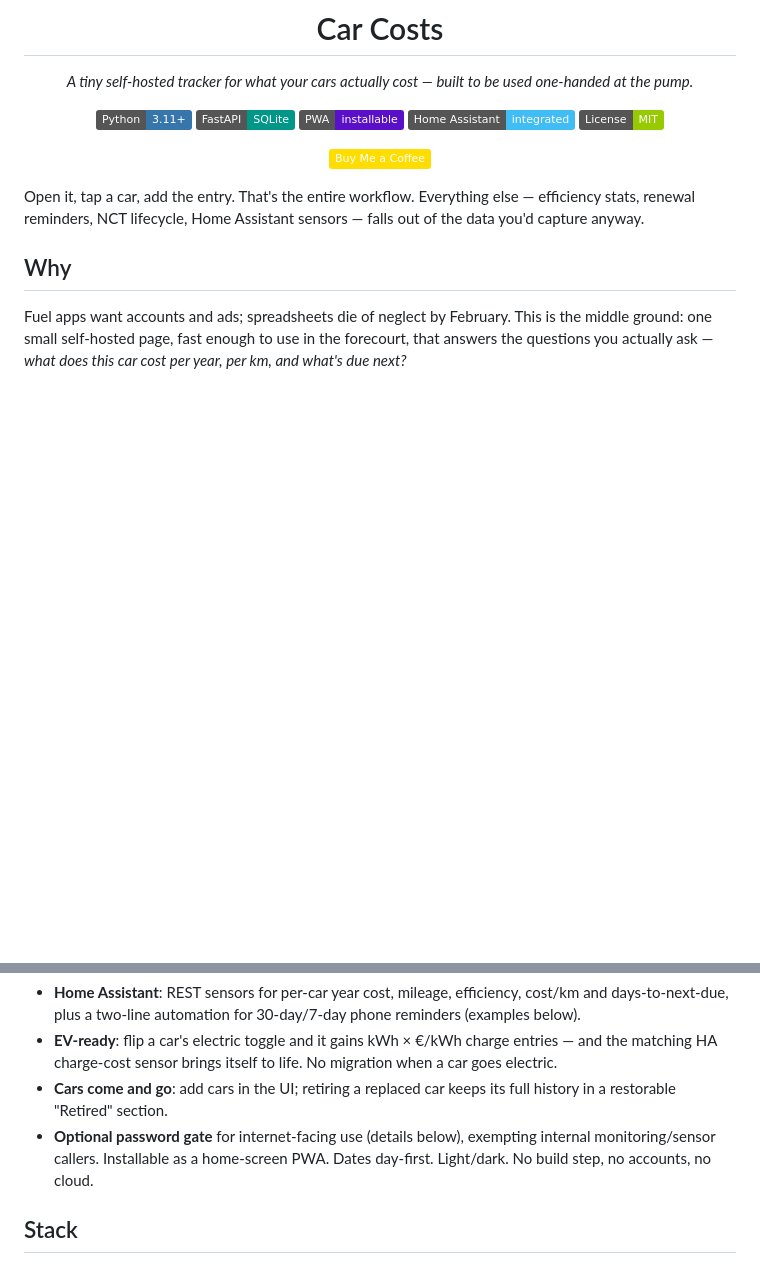
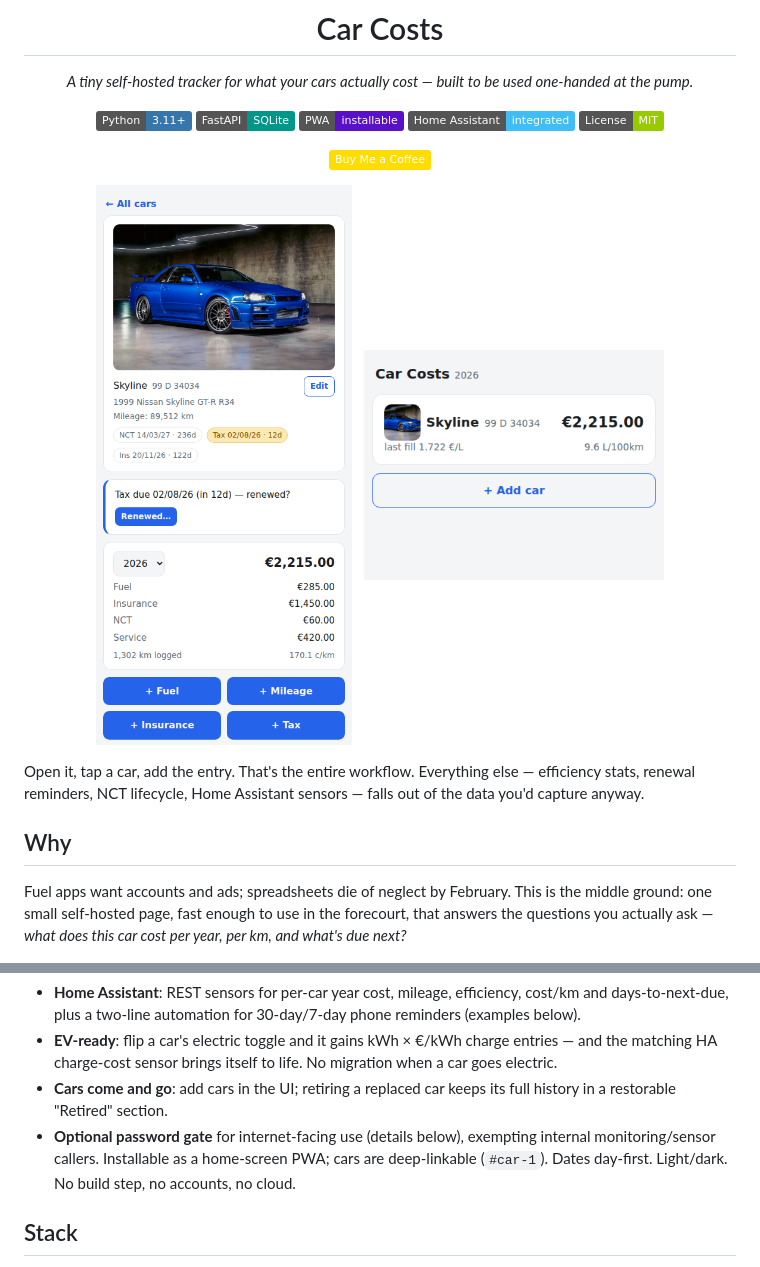
Before and after one commit to colfin22/car-costs, a Markdown page: README.md, 2 parts joined by grey strips. Rendered like a GitHub page; pictures changed too: docs/car-page.png (added), docs/home.png (added); badges without logos; blank space fills up the shorter version.

Commit message:
Add car deep-links and README screenshots (mock data)

```diff
--- a/README.md
+++ b/README.md
@@ -14,6 +14,12 @@ one-handed at the pump.*
 ![License](https://img.shields.io/badge/License-MIT-green)
 
 <a href="https://buymeacoffee.com/colfin22"><img src="https://img.shields.io/badge/Buy%20Me%20a%20Coffee-ffdd00?logo=buymeacoffee&logoColor=black" alt="Buy Me a Coffee"></a>
+
+<p>
+<img src="docs/car-page.png" width="300" alt="Car status page — photo, due badges, renewal banner, year totals">
+&nbsp;
+<img src="docs/home.png" width="300" alt="Home screen — car cards with year total and fuel stats">
+</p>
 
 </div>
 
@@ -66,8 +72,9 @@ cost per year, per km, and what's due next?*
 - **Cars come and go**: add cars in the UI; retiring a replaced car keeps its
   full history in a restorable "Retired" section.
 - **Optional password gate** for internet-facing use (details below), exempting
-  internal monitoring/sensor callers. Installable as a home-screen PWA. Dates
-  day-first. Light/dark. No build step, no accounts, no cloud.
+  internal monitoring/sensor callers. Installable as a home-screen PWA; cars are
+  deep-linkable (`#car-1`). Dates day-first. Light/dark. No build step, no
+  accounts, no cloud.
 
 ## Stack
 
```
Also changed, not shown: 2 other files.
